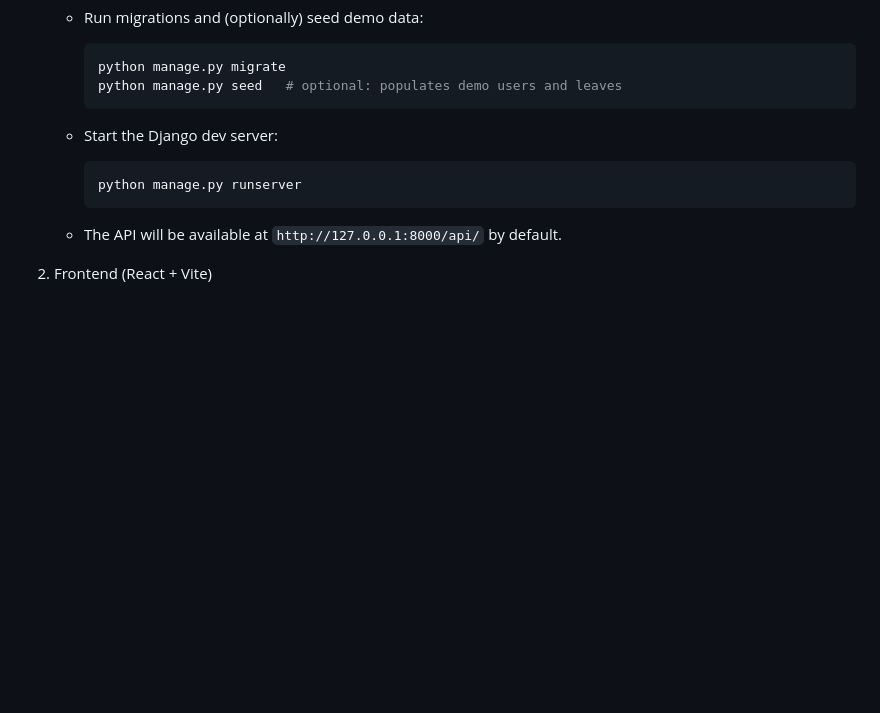
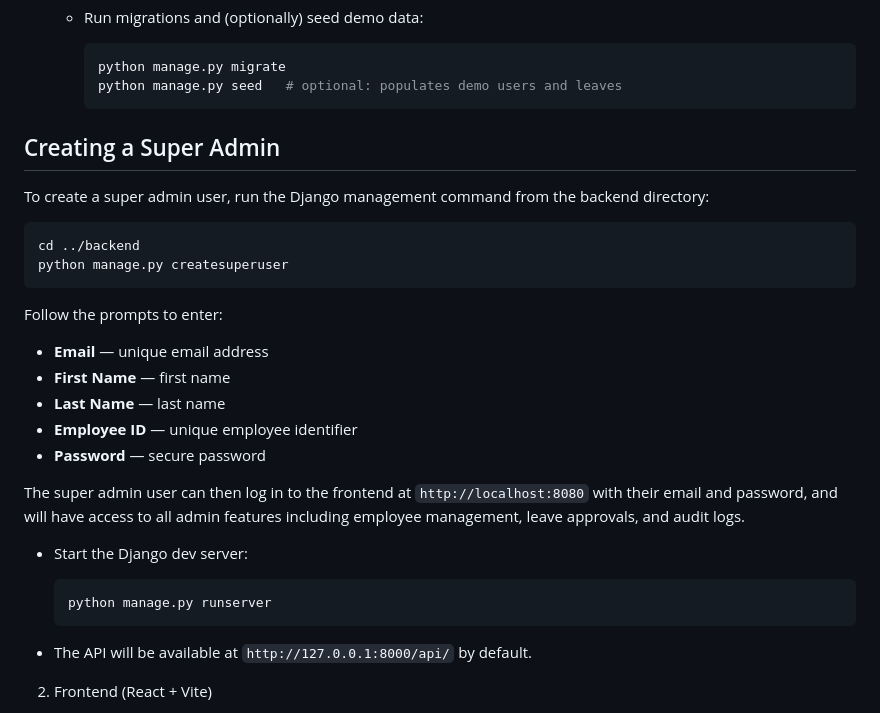
Before and after one commit to timothee-makupete/leavedesk, a Markdown page: README.md, the part around the change. GitHub-like rendering; blank space fills up the shorter version.

Commit message:
Add super admin setup and clean up frontend README
Add a "Creating a Super Admin" section to the main README with instructions to run the Django management command, required fields (email, first/last name, employee ID, password), and login info for localhost. Remove the duplicated "Notes" section from frontend/README.md to consolidate documentation and reduce redundancy.

````diff
--- a/README.md
+++ b/README.md
@@ -57,6 +57,29 @@ You'll typically run the backend API and frontend dev server at the same time du
      python manage.py migrate
      python manage.py seed   # optional: populates demo users and leaves
      ```
+
+
+
+## Creating a Super Admin
+
+To create a super admin user, run the Django management command from the backend
+directory:
+
+```bash
+cd ../backend
+python manage.py createsuperuser
+```
+
+Follow the prompts to enter:
+- **Email** — unique email address
+- **First Name** — first name
+- **Last Name** — last name
+- **Employee ID** — unique employee identifier
+- **Password** — secure password
+
+The super admin user can then log in to the frontend at `http://localhost:8080`
+with their email and password, and will have access to all admin features including
+employee management, leave approvals, and audit logs.
 
    - Start the Django dev server:
 
````
Also changed, not shown: frontend/README.md (+0 -10 lines).
